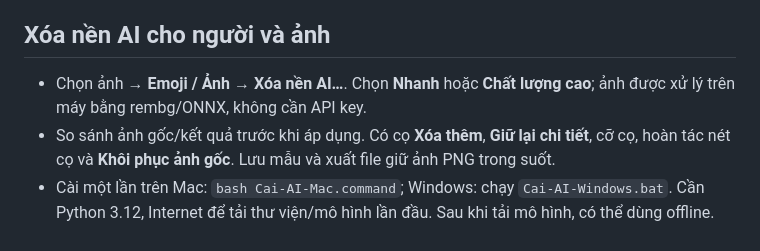
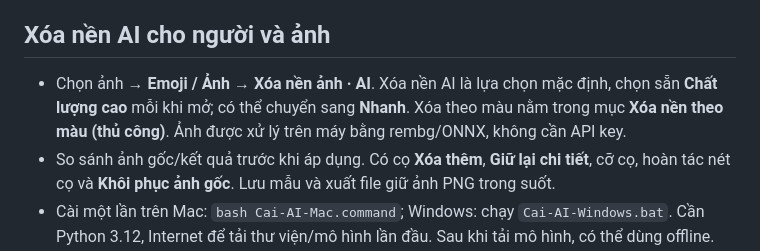
Before and after one commit to minhdienhp2013/TEMhoa, a Markdown page: README.md, the part around the change. Rendered like a GitHub page.

Commit message:
Make AI background removal the default with quality mode preselected

```diff
--- a/README.md
+++ b/README.md
@@ -124,7 +124,7 @@ Các mẫu cá nhân không được đưa lên GitHub. Khi cập nhật bằng
 
 ## Xóa nền AI cho người và ảnh
 
-- Chọn ảnh → **Emoji / Ảnh → Xóa nền AI…**. Chọn **Nhanh** hoặc **Chất lượng cao**; ảnh được xử lý trên máy bằng rembg/ONNX, không cần API key.
+- Chọn ảnh → **Emoji / Ảnh → Xóa nền ảnh · AI**. Xóa nền AI là lựa chọn mặc định, chọn sẵn **Chất lượng cao** mỗi khi mở; có thể chuyển sang **Nhanh**. Xóa theo màu nằm trong mục **Xóa nền theo màu (thủ công)**. Ảnh được xử lý trên máy bằng rembg/ONNX, không cần API key.
 - So sánh ảnh gốc/kết quả trước khi áp dụng. Có cọ **Xóa thêm**, **Giữ lại chi tiết**, cỡ cọ, hoàn tác nét cọ và **Khôi phục ảnh gốc**. Lưu mẫu và xuất file giữ ảnh PNG trong suốt.
 - Cài một lần trên Mac: `bash Cai-AI-Mac.command`; Windows: chạy `Cai-AI-Windows.bat`. Cần Python 3.12, Internet để tải thư viện/mô hình lần đầu. Sau khi tải mô hình, có thể dùng offline. Mô hình Chất lượng cao tải riêng khi dùng lần đầu.
 - Mở phần mềm bằng launcher Mac/Windows; tính năng AI không chạy khi mở HTML trực tiếp. Xem [AI-NOTES.md](AI-NOTES.md) để biết nguồn mô hình, cách cài và giới hạn xử lý.
```
